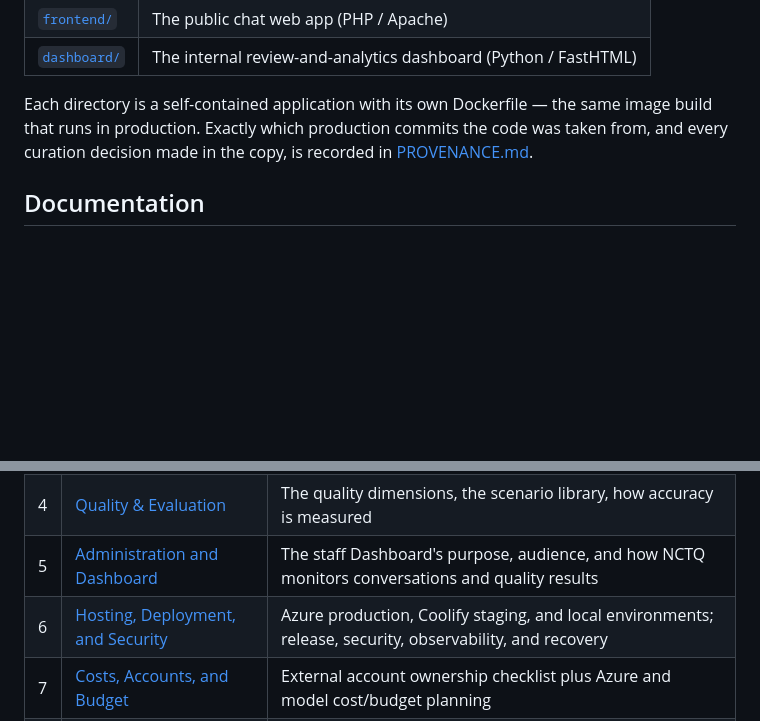
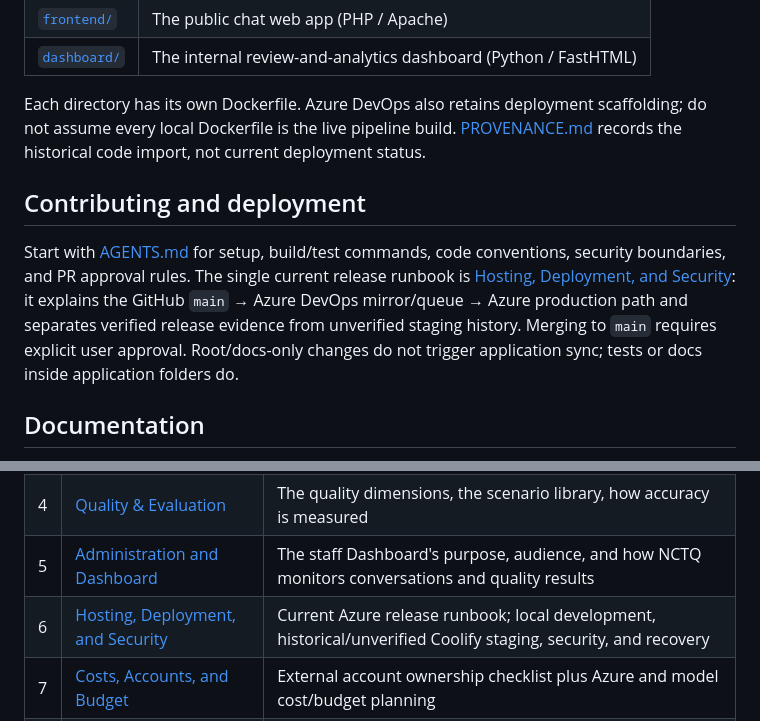
Before and after one commit to Starling-Strategy/compass, a Markdown page: README.md, 2 parts joined by grey strips. Drawn GitHub-style; blank space fills up the shorter version.

Commit message:
docs: add agent guide and consolidate deployment runbook

```diff
--- a/README.md
+++ b/README.md
@@ -16,10 +16,20 @@ documentation set.
 | [`frontend/`](frontend/) | The public chat web app (PHP / Apache) |
 | [`dashboard/`](dashboard/) | The internal review-and-analytics dashboard (Python / FastHTML) |
 
-Each directory is a self-contained application with its own Dockerfile — the
-same image build that runs in production. Exactly which production commits the
-code was taken from, and every curation decision made in the copy, is recorded
-in [PROVENANCE.md](PROVENANCE.md).
+Each directory has its own Dockerfile. Azure DevOps also retains deployment
+scaffolding; do not assume every local Dockerfile is the live pipeline build.
+[PROVENANCE.md](PROVENANCE.md) records the historical code import, not current
+deployment status.
+
+## Contributing and deployment
+
+Start with [AGENTS.md](AGENTS.md) for setup, build/test commands, code conventions,
+security boundaries, and PR approval rules. The single current release runbook is
+[Hosting, Deployment, and Security](docs/06-hosting-deployment-security.md): it
+explains the GitHub `main` → Azure DevOps mirror/queue → Azure production path
+and separates verified release evidence from unverified staging history.
+Merging to `main` requires explicit user approval. Root/docs-only changes do not
+trigger application sync; tests or docs inside application folders do.
 
 ## Documentation
 
@@ -34,7 +44,7 @@ are operational handoff documentation for NCTQ; the rest describe the product it
 | 3 | [Data & the Databricks Platform](docs/03-data-and-databricks.md) | What data Compass covers, where it comes from, the schema, how it stays current |
 | 4 | [Quality & Evaluation](docs/04-quality-and-evaluation.md) | The quality dimensions, the scenario library, how accuracy is measured |
 | 5 | [Administration and Dashboard](docs/05-administration-and-dashboard.md) | The staff Dashboard's purpose, audience, and how NCTQ monitors conversations and quality results |
-| 6 | [Hosting, Deployment, and Security](docs/06-hosting-deployment-security.md) | Azure production, Coolify staging, and local environments; release, security, observability, and recovery |
+| 6 | [Hosting, Deployment, and Security](docs/06-hosting-deployment-security.md) | Current Azure release runbook; local development, historical/unverified Coolify staging, security, and recovery |
 | 7 | [Costs, Accounts, and Budget](docs/07-costs-accounts-and-budget.md) | External account ownership checklist plus Azure and model cost/budget planning |
 | 8 | [Technical Reference](docs/08-technical-reference.md) | Licensing, stack, API endpoints, configuration, Pathfinder embed |
 | 9 | [Known Issues & Limitations](docs/09-known-issues-and-limitations.md) | What's broken, worked around, or out of scope, honestly stated |
```
Also changed, not shown: AGENTS.md (added, +126 -0 lines), docs/06-hosting-deployment-security.md (+139 -144 lines).
